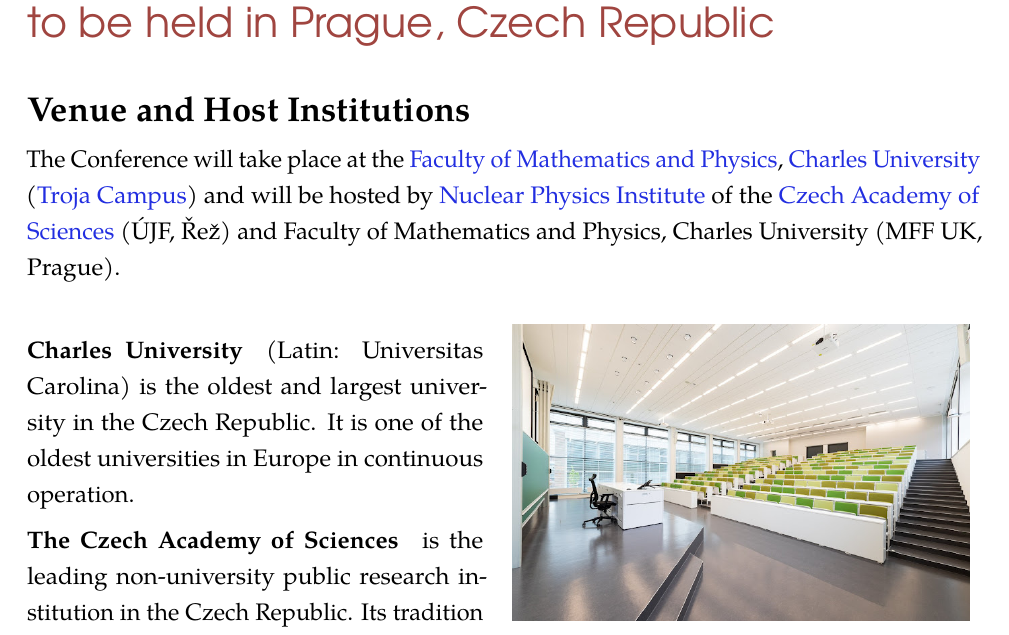
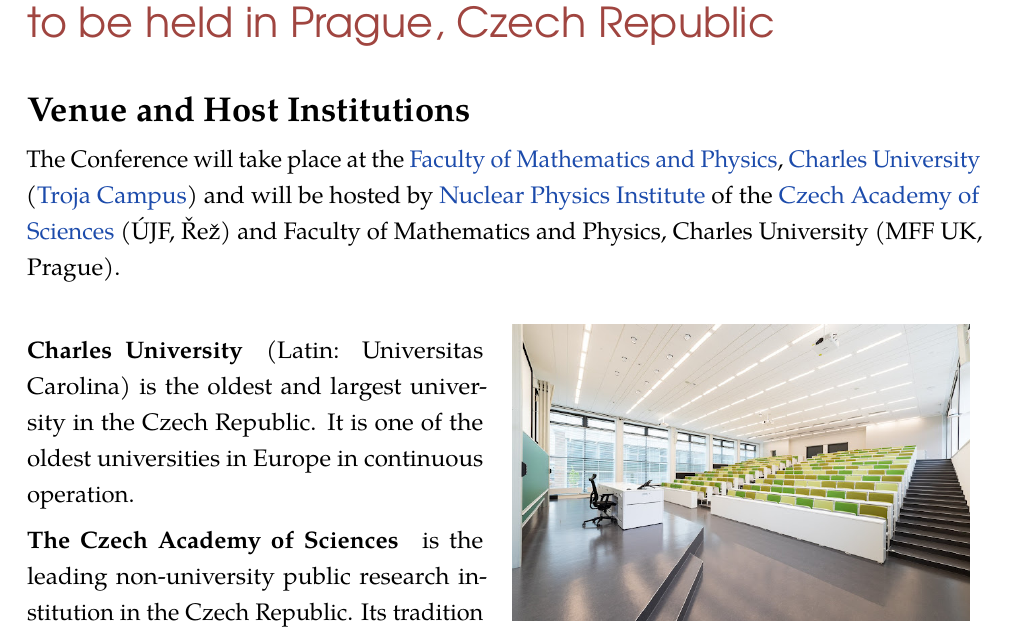
Before and after one commit to ninashev/git-repo, a LaTeX document (EFB26_Bid_Prague.tex): part of page 1 of 4, cut so that both start at the same text. Compiled offline with pdfLaTeX.

Commit message:
C2 toned down

```diff
--- a/EFB26_Bid_Prague.tex
+++ b/EFB26_Bid_Prague.tex
@@ -14,7 +14,7 @@
 \definecolor{C0}{HTML}{000000}
 \definecolor{C1}{HTML}{511818}
 %\definecolor{C2}{HTML}{3b4666}
-\definecolor{C2}{HTML}{222ee0}
+\definecolor{C2}{HTML}{1c4bab}
 \definecolor{C4}{HTML}{a04540}
 
 \usepackage[%
```
Also changed, not shown: EFB26_Bid_Prague.pdf.
